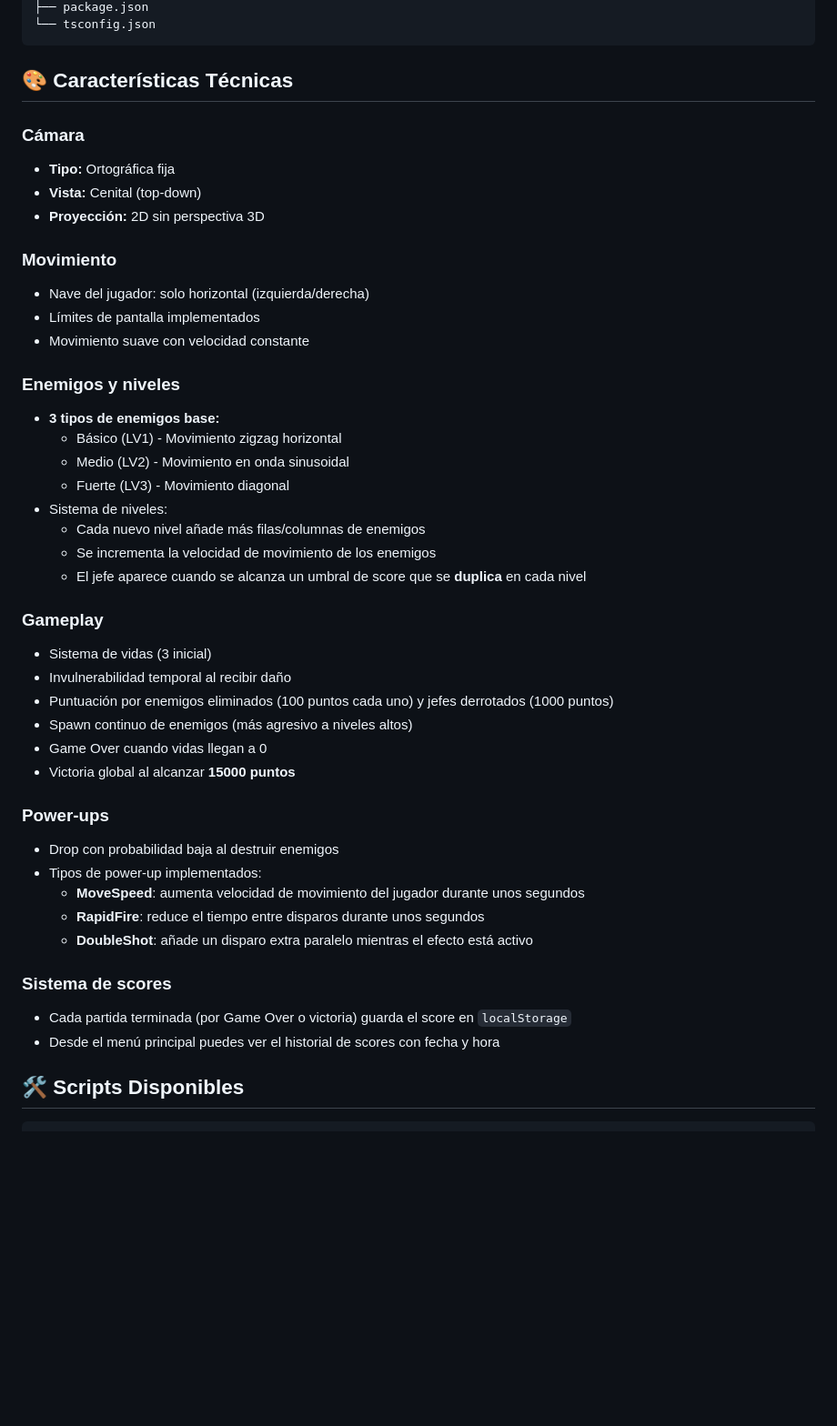
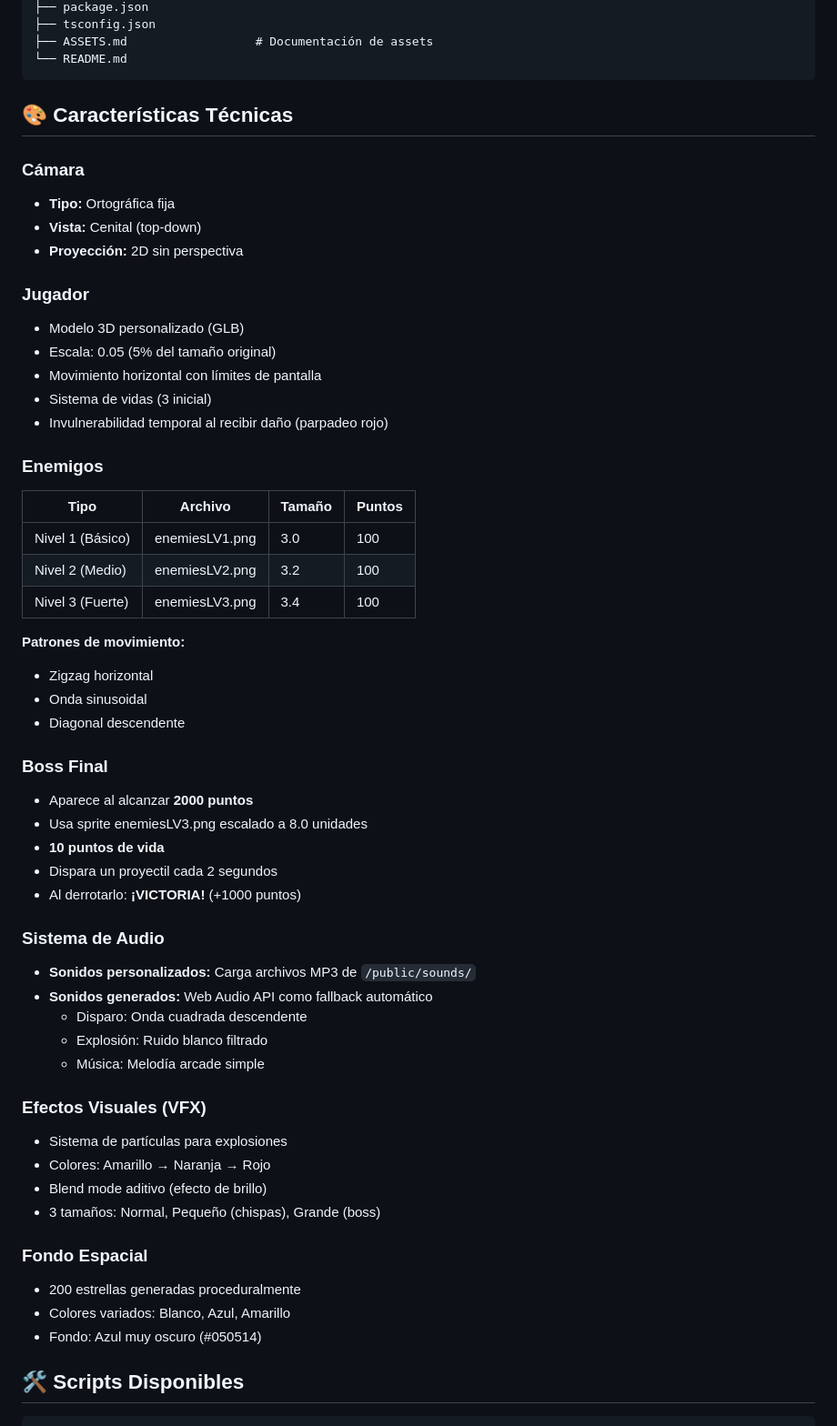
Before and after one commit to 2025-b-sw-juegos-interactivos-gr3/guano-2025-b-bagl-sw-gr3, a Markdown page: Andrew's Space Defender/README.md, the part around one of its changes. Shown at 91% size. Drawn GitHub-style; blank space fills up the shorter version.

````diff
--- a/Andrew's Space Defender/README.md
+++ b/Andrew's Space Defender/README.md
@@ -79,47 +88,67 @@ space-defender-poc/
 ├── package.json
-└── tsconfig.json
+├── tsconfig.json
+├── ASSETS.md                  # Documentación de assets
+└── README.md
 ```
 
 ## 🎨 Características Técnicas
 
 ### Cámara
+
 - **Tipo:** Ortográfica fija
 - **Vista:** Cenital (top-down)
-- **Proyección:** 2D sin perspectiva 3D
+- **Proyección:** 2D sin perspectiva
 
-### Movimiento
-- Nave del jugador: solo horizontal (izquierda/derecha)
-- Límites de pantalla implementados
-- Movimiento suave con velocidad constante
+### Jugador
 
-### Enemigos y niveles
-- **3 tipos de enemigos base:**
-  - Básico (LV1) - Movimiento zigzag horizontal
-  - Medio (LV2) - Movimiento en onda sinusoidal
-  - Fuerte (LV3) - Movimiento diagonal
-- Sistema de niveles:
-  - Cada nuevo nivel añade más filas/columnas de enemigos
-  - Se incrementa la velocidad de movimiento de los enemigos
-  - El jefe aparece cuando se alcanza un umbral de score que se **duplica** en cada nivel
+- Modelo 3D personalizado (GLB)
+- Escala: 0.05 (5% del tamaño original)
+- Movimiento horizontal con límites de pantalla
+- Sistema de vidas (3 inicial)
+- Invulnerabilidad temporal al recibir daño (parpadeo rojo)
 
-### Gameplay
-- Sistema de vidas (3 inicial)
-- Invulnerabilidad temporal al recibir daño
-- Puntuación por enemigos eliminados (100 puntos cada uno) y jefes derrotados (1000 puntos)
-- Spawn continuo de enemigos (más agresivo a niveles altos)
-- Game Over cuando vidas llegan a 0
-- Victoria global al alcanzar **15000 puntos**
+### Enemigos
 
-### Power-ups
-- Drop con probabilidad baja al destruir enemigos
-- Tipos de power-up implementados:
-  - **MoveSpeed**: aumenta velocidad de movimiento del jugador durante unos segundos
-  - **RapidFire**: reduce el tiempo entre disparos durante unos segundos
-  - **DoubleShot**: añade un disparo extra paralelo mientras el efecto está activo
+| Tipo             | Archivo        | Tamaño | Puntos |
+| ---------------- | -------------- | ------ | ------ |
+| Nivel 1 (Básico) | enemiesLV1.png | 3.0    | 100    |
+| Nivel 2 (Medio)  | enemiesLV2.png | 3.2    | 100    |
+| Nivel 3 (Fuerte) | enemiesLV3.png | 3.4    | 100    |
 
-### Sistema de scores
-- Cada partida terminada (por Game Over o victoria) guarda el score en `localStorage`
-- Desde el menú principal puedes ver el historial de scores con fecha y hora
+**Patrones de movimiento:**
+
+- Zigzag horizontal
+- Onda sinusoidal
+- Diagonal descendente
+
+### Boss Final
+
+- Aparece al alcanzar **2000 puntos**
+- Usa sprite enemiesLV3.png escalado a 8.0 unidades
+- **10 puntos de vida**
+- Dispara un proyectil cada 2 segundos
+- Al derrotarlo: **¡VICTORIA!** (+1000 puntos)
+
+### Sistema de Audio
+
+- **Sonidos personalizados:** Carga archivos MP3 de `/public/sounds/`
+- **Sonidos generados:** Web Audio API como fallback automático
+  - Disparo: Onda cuadrada descendente
+  - Explosión: Ruido blanco filtrado
+  - Música: Melodía arcade simple
+
+### Efectos Visuales (VFX)
+
+- Sistema de partículas para explosiones
+- Colores: Amarillo → Naranja → Rojo
+- Blend mode aditivo (efecto de brillo)
+- 3 tamaños: Normal, Pequeño (chispas), Grande (boss)
+
+### Fondo Espacial
+
+- 200 estrellas generadas proceduralmente
+- Colores variados: Blanco, Azul, Amarillo
+- Fondo: Azul muy oscuro (#050514)
 
 ## 🛠️ Scripts Disponibles
 
````
Also changed, not shown: other parts of Andrew's Space Defender/README.md (+75 -49 lines).
